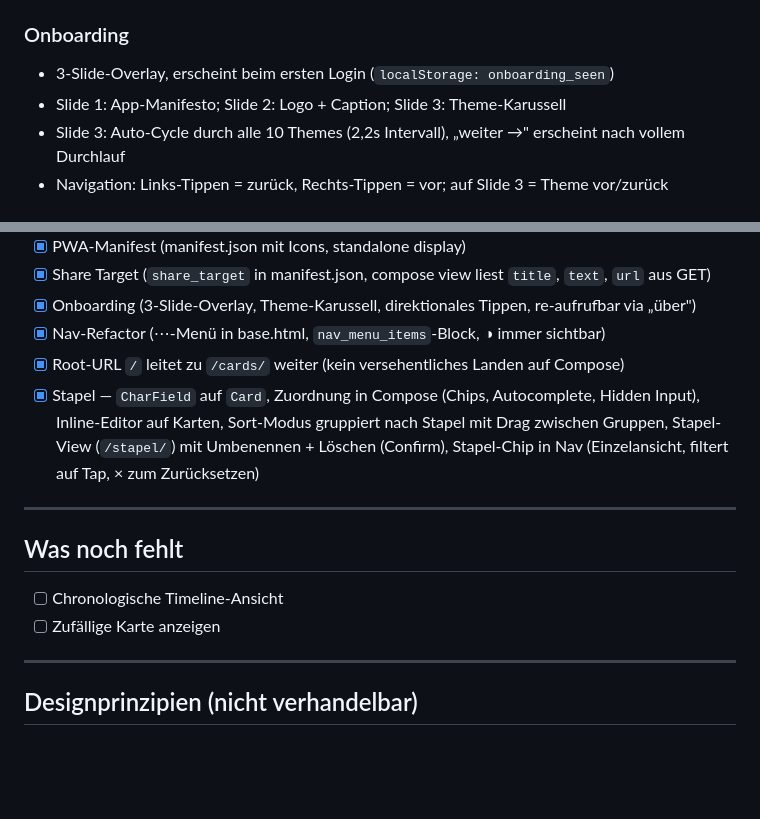
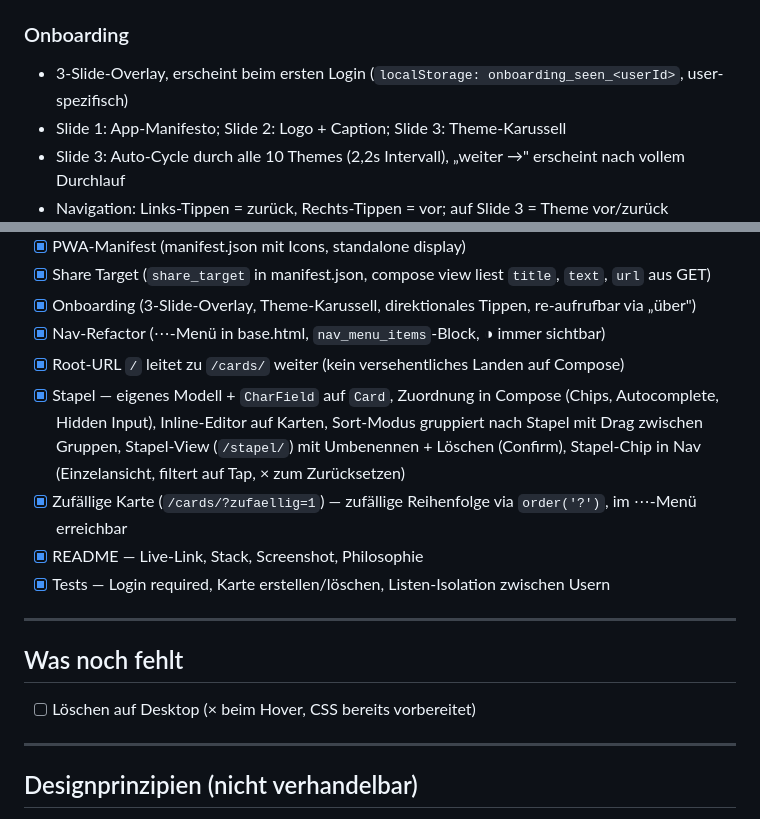
Before and after one commit to liga-auguste/smart, a Markdown page: CLAUDE.md, 2 parts joined by grey strips. Drawn GitHub-style; blank space fills up the shorter version.

```diff
--- a/CLAUDE.md
+++ b/CLAUDE.md
@@ -107,7 +131,7 @@ smart/
 
 ### Onboarding
 
-- 3-Slide-Overlay, erscheint beim ersten Login (`localStorage: onboarding_seen`)
+- 3-Slide-Overlay, erscheint beim ersten Login (`localStorage: onboarding_seen_<userId>`, user-spezifisch)
 - Slide 1: App-Manifesto; Slide 2: Logo + Caption; Slide 3: Theme-Karussell
 - Slide 3: Auto-Cycle durch alle 10 Themes (2,2s Intervall), „weiter →" erscheint nach vollem Durchlauf
 - Navigation: Links-Tippen = zurück, Rechts-Tippen = vor; auf Slide 3 = Theme vor/zurück
@@ -129,14 +153,16 @@ smart/
 - [x] Onboarding (3-Slide-Overlay, Theme-Karussell, direktionales Tippen, re-aufrufbar via „über")
 - [x] Nav-Refactor (⋯-Menü in base.html, `nav_menu_items`-Block, ◑ immer sichtbar)
 - [x] Root-URL `/` leitet zu `/cards/` weiter (kein versehentliches Landen auf Compose)
-- [x] Stapel — `CharField` auf `Card`, Zuordnung in Compose (Chips, Autocomplete, Hidden Input), Inline-Editor auf Karten, Sort-Modus gruppiert nach Stapel mit Drag zwischen Gruppen, Stapel-View (`/stapel/`) mit Umbenennen + Löschen (Confirm), Stapel-Chip in Nav (Einzelansicht, filtert auf Tap, × zum Zurücksetzen)
+- [x] Stapel — eigenes Modell + `CharField` auf `Card`, Zuordnung in Compose (Chips, Autocomplete, Hidden Input), Inline-Editor auf Karten, Sort-Modus gruppiert nach Stapel mit Drag zwischen Gruppen, Stapel-View (`/stapel/`) mit Umbenennen + Löschen (Confirm), Stapel-Chip in Nav (Einzelansicht, filtert auf Tap, × zum Zurücksetzen)
+- [x] Zufällige Karte (`/cards/?zufaellig=1`) — zufällige Reihenfolge via `order('?')`, im ⋯-Menü erreichbar
+- [x] README — Live-Link, Stack, Screenshot, Philosophie
+- [x] Tests — Login required, Karte erstellen/löschen, Listen-Isolation zwischen Usern
 
 ---
 
 ## Was noch fehlt
 
-- [ ] Chronologische Timeline-Ansicht
-- [ ] Zufällige Karte anzeigen
+- [ ] Löschen auf Desktop (× beim Hover, CSS bereits vorbereitet)
 
 ---
 
```
Also changed, not shown: other parts of CLAUDE.md (+28 -4 lines).
